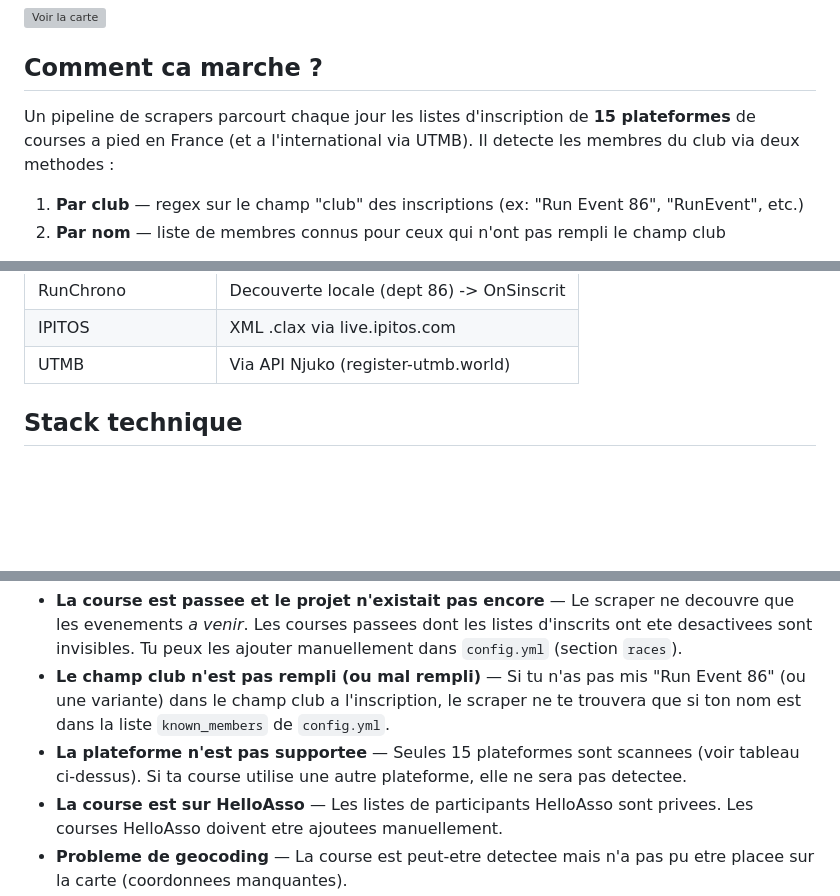
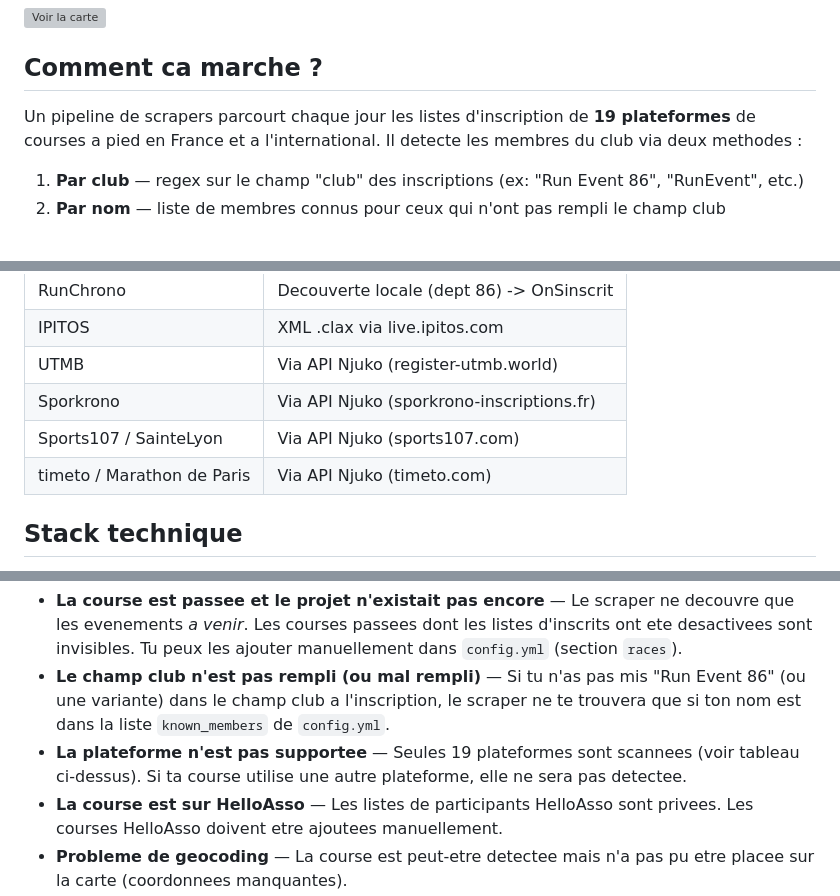
Before and after one commit to juulieen/ou-court-le-club, a Markdown page: README.md, 3 parts joined by grey strips. Rendered like a GitHub page; blank space fills up the shorter version; grey boxes are pictures that could not be loaded.

```diff
--- a/README.md
+++ b/README.md
@@ -8,7 +8,7 @@ Carte interactive des courses ou les membres du club **[Run Event 86](https://ww
 
 ## Comment ca marche ?
 
-Un pipeline de scrapers parcourt chaque jour les listes d'inscription de **15 plateformes** de courses a pied en France (et a l'international via UTMB). Il detecte les membres du club via deux methodes :
+Un pipeline de scrapers parcourt chaque jour les listes d'inscription de **19 plateformes** de courses a pied en France et a l'international. Il detecte les membres du club via deux methodes :
 
 1. **Par club** — regex sur le champ "club" des inscriptions (ex: "Run Event 86", "RunEvent", etc.)
 2. **Par nom** — liste de membres connus pour ceux qui n'ont pas rempli le champ club
@@ -34,6 +34,9 @@ Les resultats sont affiches sur une carte MapLibre GL avec les tuiles MapTiler.
 | RunChrono | Decouverte locale (dept 86) -> OnSinscrit |
 | IPITOS | XML .clax via live.ipitos.com |
 | UTMB | Via API Njuko (register-utmb.world) |
+| Sporkrono | Via API Njuko (sporkrono-inscriptions.fr) |
+| Sports107 / SainteLyon | Via API Njuko (sports107.com) |
+| timeto / Marathon de Paris | Via API Njuko (timeto.com) |
 
 ## Stack technique
 
@@ -82,7 +85,7 @@ Plusieurs raisons possibles :
 
 - **La course est passee et le projet n'existait pas encore** — Le scraper ne decouvre que les evenements *a venir*. Les courses passees dont les listes d'inscrits ont ete desactivees sont invisibles. Tu peux les ajouter manuellement dans `config.yml` (section `races`).
 - **Le champ club n'est pas rempli (ou mal rempli)** — Si tu n'as pas mis "Run Event 86" (ou une variante) dans le champ club a l'inscription, le scraper ne te trouvera que si ton nom est dans la liste `known_members` de `config.yml`.
-- **La plateforme n'est pas supportee** — Seules 15 plateformes sont scannees (voir tableau ci-dessus). Si ta course utilise une autre plateforme, elle ne sera pas detectee.
+- **La plateforme n'est pas supportee** — Seules 19 plateformes sont scannees (voir tableau ci-dessus). Si ta course utilise une autre plateforme, elle ne sera pas detectee.
 - **La course est sur HelloAsso** — Les listes de participants HelloAsso sont privees. Les courses HelloAsso doivent etre ajoutees manuellement.
 - **Probleme de geocoding** — La course est peut-etre detectee mais n'a pas pu etre placee sur la carte (coordonnees manquantes).
 
```
Also changed, not shown: CLAUDE.md (+18 -14 lines).
